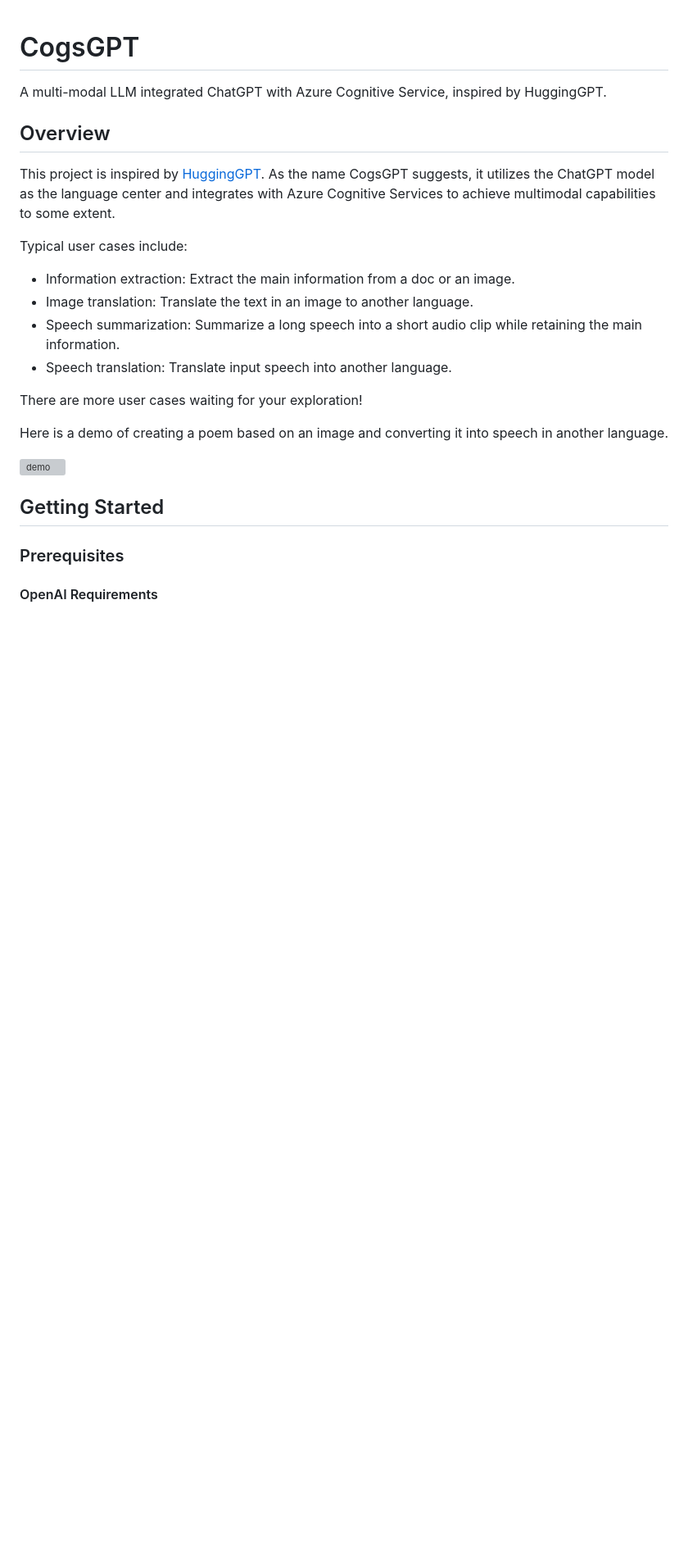
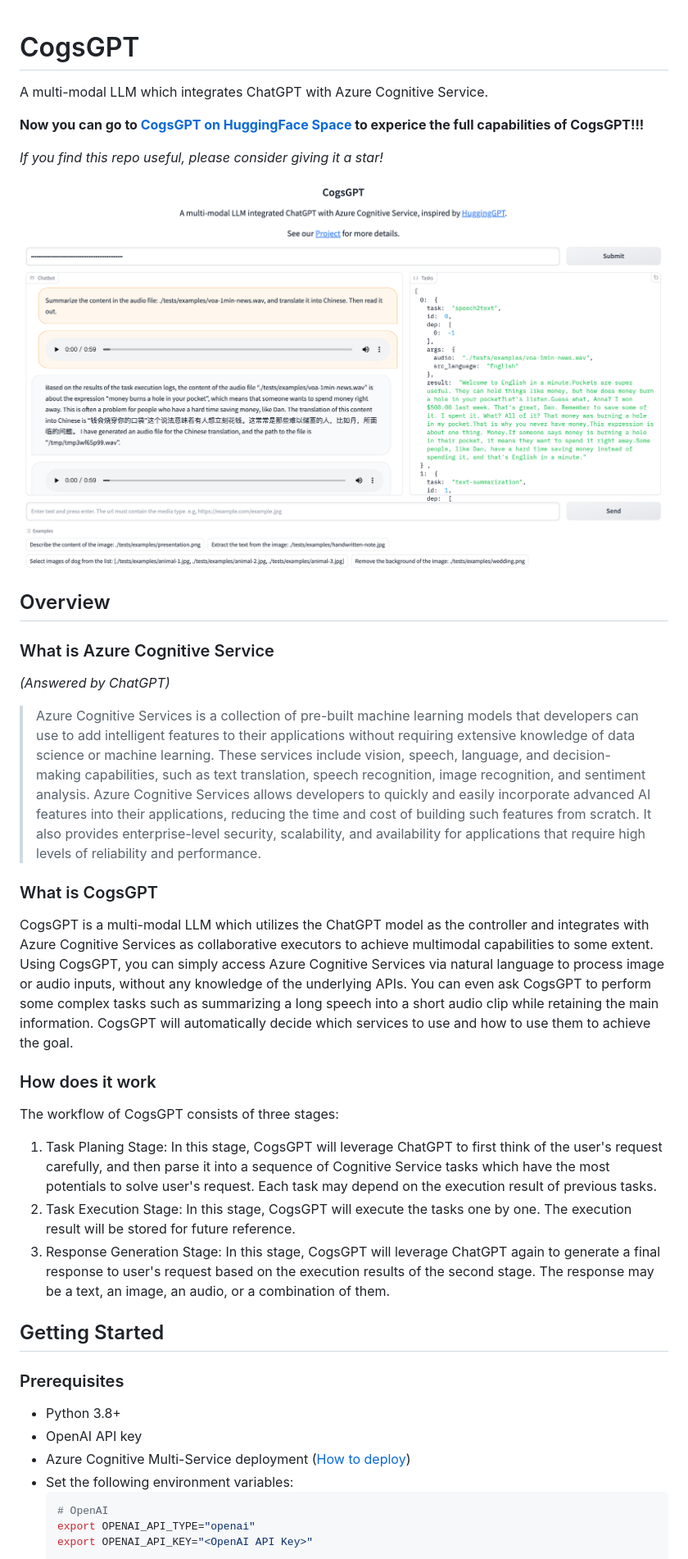
Before and after one commit to whiskyboy/cogsgpt, a Markdown page: README.md, the part around the change printed below. Shown: that part at 82% size. Drawn GitHub-style; pictures changed too: docs/imgs/CogsGPT-demo.png (added); blank space fills up the shorter version; grey boxes are pictures that could not be loaded.

````diff
--- a/README.md
+++ b/README.md
@@ -1,25 +1,39 @@
 # CogsGPT
-A multi-modal LLM integrated ChatGPT with Azure Cognitive Service, inspired by HuggingGPT.
+A multi-modal LLM which integrates ChatGPT with Azure Cognitive Service.
+
+**Now you can go to [CogsGPT on HuggingFace Space](https://huggingface.co/spaces/whiskyboy/CogsGPT) to experice the full capabilities of CogsGPT!!!**
+
+*If you find this repo useful, please consider giving it a star!*
+
+![](./docs/imgs/CogsGPT-demo.png)
 
 ## Overview
-This project is inspired by [HuggingGPT](https://github.com/microsoft/JARVIS). As the name CogsGPT suggests, it utilizes the ChatGPT model as the language center and integrates with Azure Cognitive Services to achieve multimodal capabilities to some extent.
 
-Typical user cases include:
+### What is Azure Cognitive Service
+*(Answered by ChatGPT)*
 
-- Information extraction: Extract the main information from a doc or an image.
-- Image translation: Translate the text in an image to another language.
-- Speech summarization: Summarize a long speech into a short audio clip while retaining the main information.
-- Speech translation: Translate input speech into another language.
+> Azure Cognitive Services is a collection of pre-built machine learning models that developers can use to add intelligent features to their applications without requiring extensive knowledge of data science or machine learning. These services include vision, speech, language, and decision-making capabilities, such as text translation, speech recognition, image recognition, and sentiment analysis. Azure Cognitive Services allows developers to quickly and easily incorporate advanced AI features into their applications, reducing the time and cost of building such features from scratch. It also provides enterprise-level security, scalability, and availability for applications that require high levels of reliability and performance.
 
-There are more user cases waiting for your exploration!
+### What is CogsGPT
+CogsGPT is a multi-modal LLM which utilizes the ChatGPT model as the controller and integrates with Azure Cognitive Services as collaborative executors to achieve multimodal capabilities to some extent. Using CogsGPT, you can simply access Azure Cognitive Services via natural language to process image or audio inputs, without any knowledge of the underlying APIs. You can even ask CogsGPT to perform some complex tasks such as summarizing a long speech into a short audio clip while retaining the main information. CogsGPT will automatically decide which services to use and how to use them to achieve the goal.
 
-Here is a demo of creating a poem based on an image and converting it into speech in another language.
+### How does it work
 
-![demo](./docs/demo.gif)
+The workflow of CogsGPT consists of three stages:
+1. Task Planing Stage: In this stage, CogsGPT will leverage ChatGPT to first think of the user's request carefully, and then parse it into a sequence of Cognitive Service tasks which have the most potentials to solve user's request. Each task may depend on the execution result of previous tasks.
+2. Task Execution Stage: In this stage, CogsGPT will execute the tasks one by one. The execution result will be stored for future reference.
+3. Response Generation Stage: In this stage, CogsGPT will leverage ChatGPT again to generate a final response to user's request based on the execution results of the second stage. The response may be a text, an image, an audio, or a combination of them.
 
 ## Getting Started
 
 ### Prerequisites
 
-#### OpenAI Requirements
+- Python 3.8+
+- OpenAI API key
+- Azure Cognitive Multi-Service deployment ([How to deploy](https://learn.microsoft.com/en-us/azure/cognitive-services/cognitive-services-apis-create-account?tabs=multiservice%2Canomaly-detector%2Clanguage-service%2Ccomputer-vision%2Clinux#create-a-new-azure-cognitive-services-resource))
+- Set the following environment variables:
+    ```bash
+    # OpenAI
+    export OPENAI_API_TYPE="openai"
+    export OPENAI_API_KEY="<OpenAI API Key>"
 
````
Also changed, not shown: other parts of README.md (+17 -41 lines).
